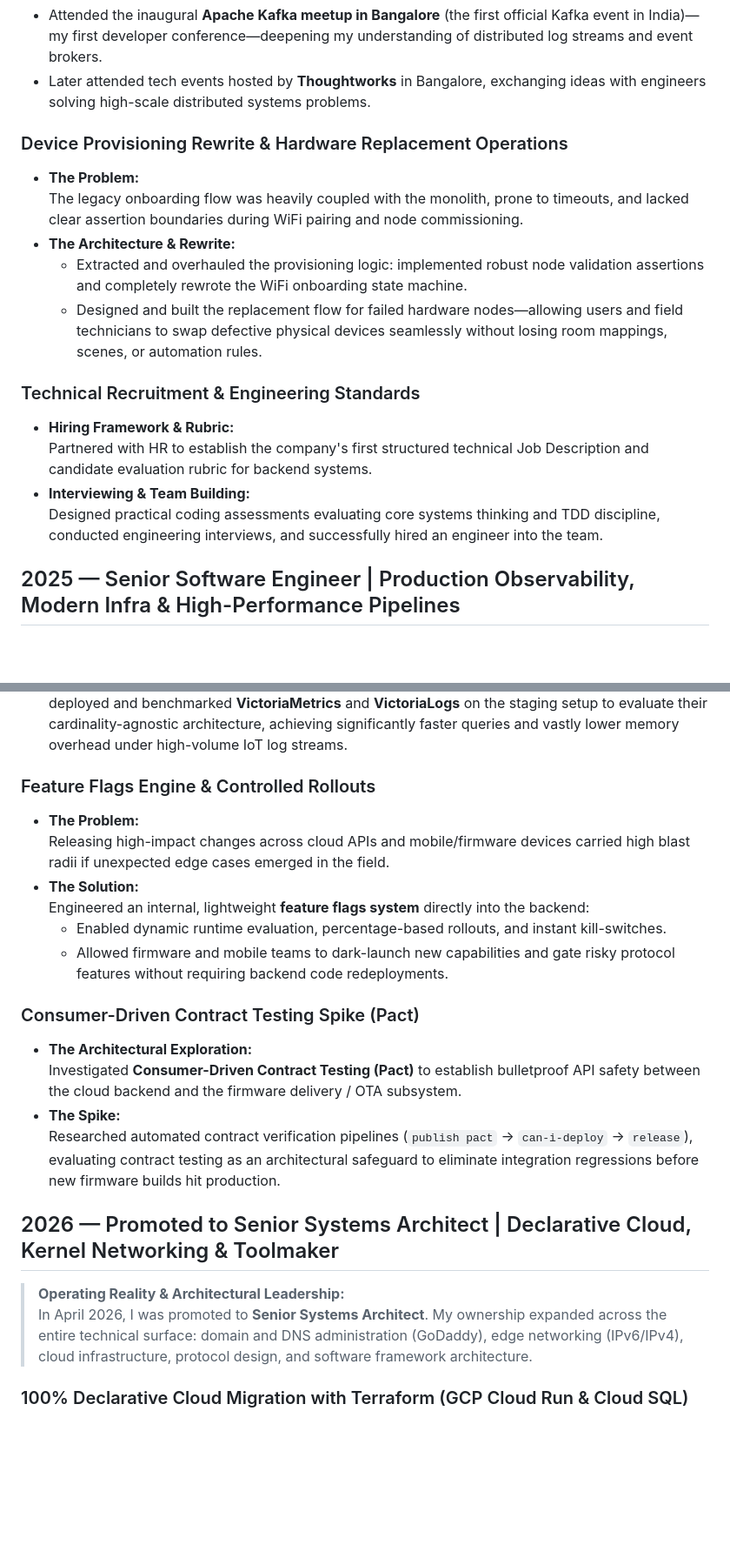
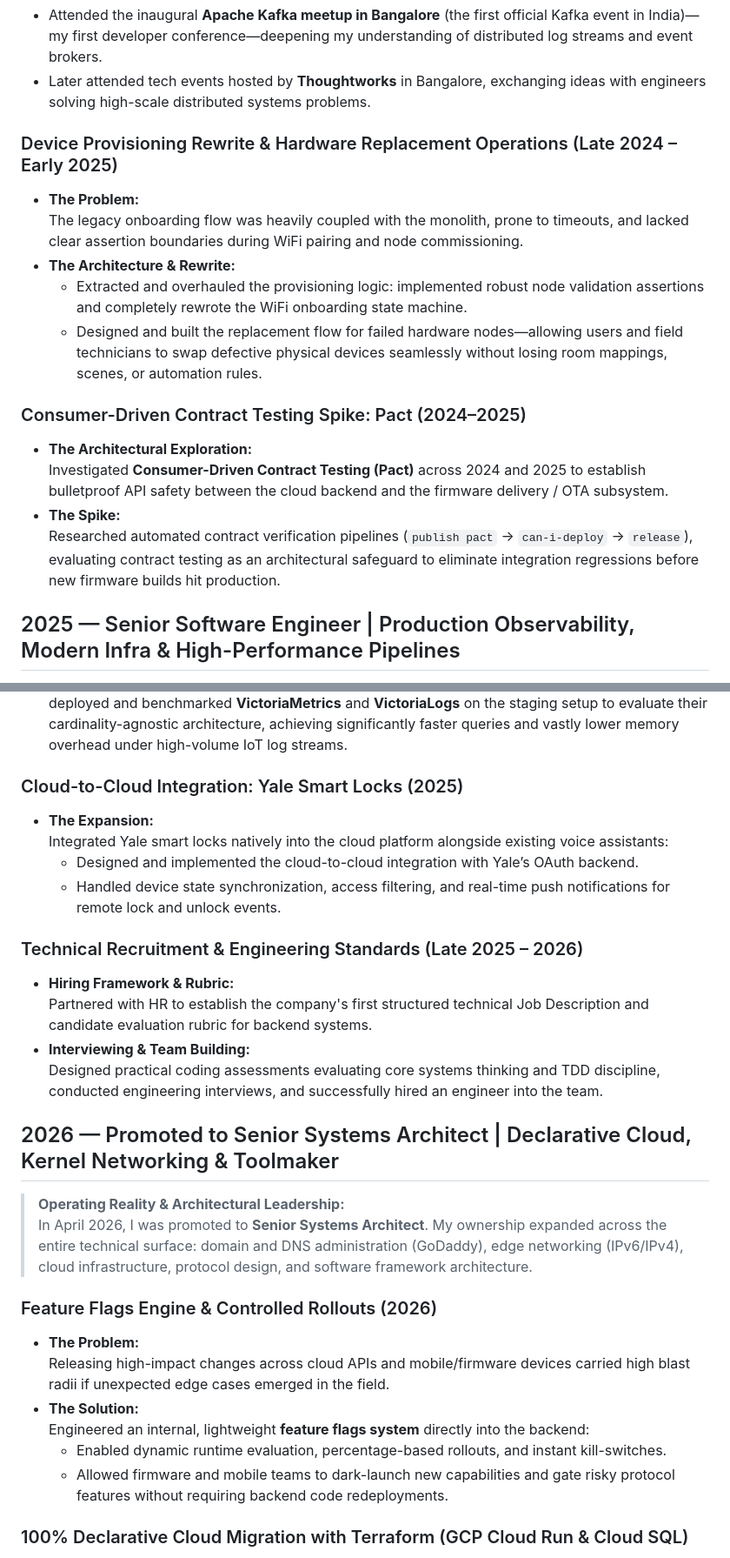
Before and after one commit to sku0x20/website, a Markdown page: CV.md, 2 parts joined by grey strips. Shown at 87% size. Drawn GitHub-style; blank space fills up the shorter version.

Commit message:
Correct chronology: Yale in 2025, hiring in late 2025/2026, feature flags in 2026, Pact in 2024-2025

```diff
--- a/CV.md
+++ b/CV.md
@@ -181,7 +181,7 @@
 * Attended the inaugural **Apache Kafka meetup in Bangalore** (the first official Kafka event in India)—my first developer conference—deepening my understanding of distributed log streams and event brokers.
 * Later attended tech events hosted by **Thoughtworks** in Bangalore, exchanging ideas with engineers solving high-scale distributed systems problems.
 
-### Device Provisioning Rewrite & Hardware Replacement Operations
+### Device Provisioning Rewrite & Hardware Replacement Operations (Late 2024 – Early 2025)
 
 * **The Problem:**
   The legacy onboarding flow was heavily coupled with the monolith, prone to timeouts, and lacked clear assertion boundaries during WiFi pairing and node commissioning.
@@ -189,12 +189,12 @@
   - Extracted and overhauled the provisioning logic: implemented robust node validation assertions and completely rewrote the WiFi onboarding state machine.
   - Designed and built the replacement flow for failed hardware nodes—allowing users and field technicians to swap defective physical devices seamlessly without losing room mappings, scenes, or automation rules.
 
-### Technical Recruitment & Engineering Standards
+### Consumer-Driven Contract Testing Spike: Pact (2024–2025)
 
-* **Hiring Framework & Rubric:**
-  Partnered with HR to establish the company's first structured technical Job Description and candidate evaluation rubric for backend systems.
-* **Interviewing & Team Building:**
-  Designed practical coding assessments evaluating core systems thinking and TDD discipline, conducted engineering interviews, and successfully hired an engineer into the team.
+* **The Architectural Exploration:**
+  Investigated **Consumer-Driven Contract Testing (Pact)** across 2024 and 2025 to establish bulletproof API safety between the cloud backend and the firmware delivery / OTA subsystem.
+* **The Spike:**
+  Researched automated contract verification pipelines (`publish pact` → `can-i-deploy` → `release`), evaluating contract testing as an architectural safeguard to eliminate integration regressions before new firmware builds hit production.
 
 ## 2025 — Senior Software Engineer | Production Observability, Modern Infra & High-Performance Pipelines
 
@@ -268,7 +268,26 @@
 * **Tackling Telemetry Cardinality: VictoriaMetrics & VictoriaLogs R&D:**
   While Grafana Loki and Mimir served initial needs, they suffered from severe **high-cardinality bottlenecks**—in IoT environments with thousands of unique device IDs and dynamic event tags, label explosion causes excessive memory consumption, index bloat, and query degradation. I deployed and benchmarked **VictoriaMetrics** and **VictoriaLogs** on the staging setup to evaluate their cardinality-agnostic architecture, achieving significantly faster queries and vastly lower memory overhead under high-volume IoT log streams.
 
-### Feature Flags Engine & Controlled Rollouts
+### Cloud-to-Cloud Integration: Yale Smart Locks (2025)
+
+* **The Expansion:**
+  Integrated Yale smart locks natively into the cloud platform alongside existing voice assistants:
+  - Designed and implemented the cloud-to-cloud integration with Yale’s OAuth backend.
+  - Handled device state synchronization, access filtering, and real-time push notifications for remote lock and unlock events.
+
+### Technical Recruitment & Engineering Standards (Late 2025 – 2026)
+
+* **Hiring Framework & Rubric:**
+  Partnered with HR to establish the company's first structured technical Job Description and candidate evaluation rubric for backend systems.
+* **Interviewing & Team Building:**
+  Designed practical coding assessments evaluating core systems thinking and TDD discipline, conducted engineering interviews, and successfully hired an engineer into the team.
+
+## 2026 — Promoted to Senior Systems Architect | Declarative Cloud, Kernel Networking & Toolmaker
+
+> **Operating Reality & Architectural Leadership:**
+> In April 2026, I was promoted to **Senior Systems Architect**. My ownership expanded across the entire technical surface: domain and DNS administration (GoDaddy), edge networking (IPv6/IPv4), cloud infrastructure, protocol design, and software framework architecture.
+
+### Feature Flags Engine & Controlled Rollouts (2026)
 
 * **The Problem:**
   Releasing high-impact changes across cloud APIs and mobile/firmware devices carried high blast radii if unexpected edge cases emerged in the field.
@@ -276,18 +295,6 @@
   Engineered an internal, lightweight **feature flags system** directly into the backend:
   - Enabled dynamic runtime evaluation, percentage-based rollouts, and instant kill-switches.
   - Allowed firmware and mobile teams to dark-launch new capabilities and gate risky protocol features without requiring backend code redeployments.
-
-### Consumer-Driven Contract Testing Spike (Pact)
-
-* **The Architectural Exploration:**
-  Investigated **Consumer-Driven Contract Testing (Pact)** to establish bulletproof API safety between the cloud backend and the firmware delivery / OTA subsystem.
-* **The Spike:**
-  Researched automated contract verification pipelines (`publish pact` → `can-i-deploy` → `release`), evaluating contract testing as an architectural safeguard to eliminate integration regressions before new firmware builds hit production.
-
-## 2026 — Promoted to Senior Systems Architect | Declarative Cloud, Kernel Networking & Toolmaker
-
-> **Operating Reality & Architectural Leadership:**
-> In April 2026, I was promoted to **Senior Systems Architect**. My ownership expanded across the entire technical surface: domain and DNS administration (GoDaddy), edge networking (IPv6/IPv4), cloud infrastructure, protocol design, and software framework architecture.
 
 ### 100% Declarative Cloud Migration with Terraform (GCP Cloud Run & Cloud SQL)
 
```
Also changed, not shown: other parts of CV.md (+1 -1 lines).
